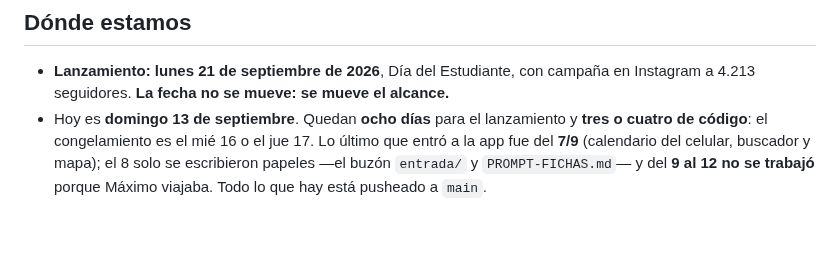
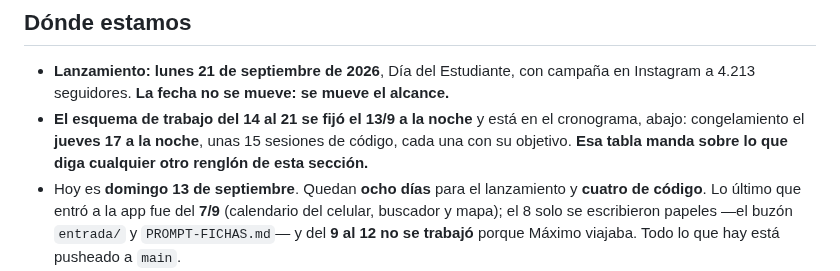
Before and after one commit to mmaximo571-cmd/bolivar-con-vos, a Markdown page: BITACORA.md, the part around one of its changes. Drawn GitHub-style; blank space fills up the shorter version.

```diff
--- a/BITACORA.md
+++ b/BITACORA.md
@@ -14,9 +14,12 @@ Si algo de acá quedó viejo, se corrige acá mismo al cerrar la sesión.
 - **Lanzamiento: lunes 21 de septiembre de 2026**, Día del Estudiante, con
   campaña en Instagram a 4.213 seguidores. **La fecha no se mueve: se mueve el
   alcance.**
+- **El esquema de trabajo del 14 al 21 se fijó el 13/9 a la noche** y está en
+  el cronograma, abajo: congelamiento el **jueves 17 a la noche**, unas 15
+  sesiones de código, cada una con su objetivo. **Esa tabla manda sobre lo que
+  diga cualquier otro renglón de esta sección.**
 - Hoy es **domingo 13 de septiembre**. Quedan **ocho días** para el
-  lanzamiento y **tres o cuatro de código**: el congelamiento es el mié 16 o
-  el jue 17. Lo último que entró a la app fue del **7/9** (calendario del
+  lanzamiento y **cuatro de código**. Lo último que entró a la app fue del **7/9** (calendario del
   celular, buscador y mapa); el 8 solo se escribieron papeles —el buzón
   `entrada/` y `PROMPT-FICHAS.md`— y del **9 al 12 no se trabajó** porque
   Máximo viajaba. Todo lo que hay está pusheado a `main`.
```
Also changed, not shown: other parts of BITACORA.md (+56 -5 lines).
